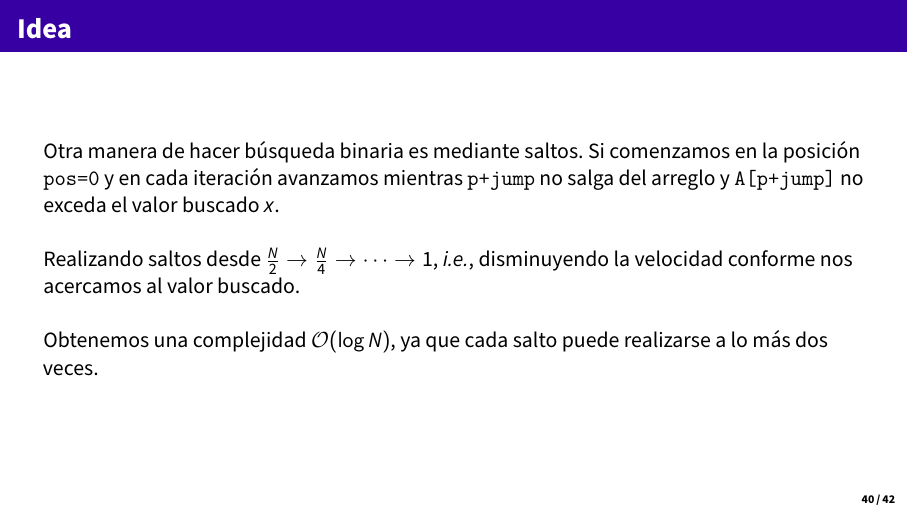
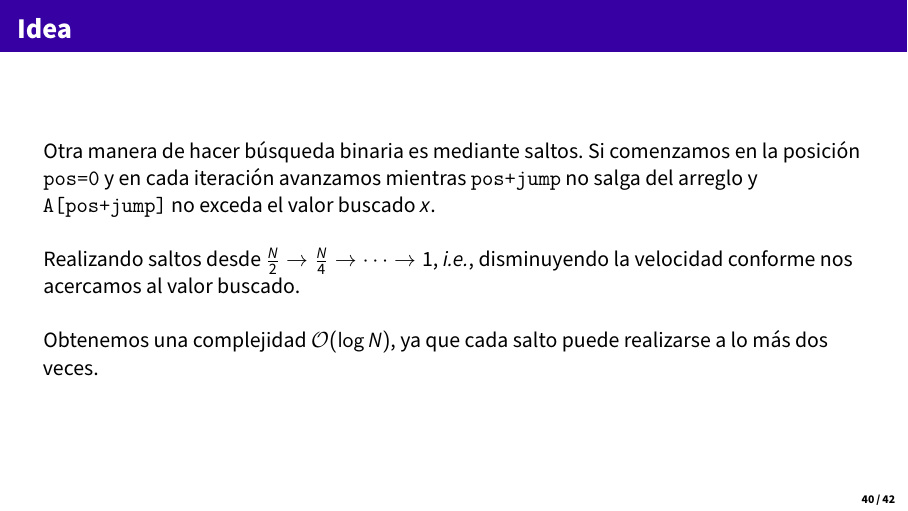
Before and after one commit to pumasmas/diapositivas-5--busqueda-binaria, LaTeX slides (main.tex, which reads sections/powersof2.tex): page 41 of 43. Compiled offline with pdfLaTeX.

Commit message:
fix slide

```diff
--- a/sections/powersof2.tex
+++ b/sections/powersof2.tex
@@ -7,7 +7,7 @@
 \end{frame}
 
 \begin{frame}{Idea}
-  Otra manera de hacer búsqueda binaria es mediante saltos. Si comenzamos en la posición \texttt{pos=0} y en cada iteración avanzamos mientras \texttt{p+jump} no salga del arreglo y \texttt{A[p+jump]} no exceda el valor buscado $x$.\\
+  Otra manera de hacer búsqueda binaria es mediante saltos. Si comenzamos en la posición \texttt{pos=0} y en cada iteración avanzamos mientras \texttt{pos+jump} no salga del arreglo y \texttt{A[pos+jump]} no exceda el valor buscado $x$.\\
 
   Realizando saltos desde $\frac{N}{2} \rightarrow \frac{N}{4} \rightarrow \cdots \rightarrow 1$, \textit{i.e.}, disminuyendo la velocidad conforme nos acercamos al valor buscado.\\
 
```
Also changed, not shown: main.pdf.
